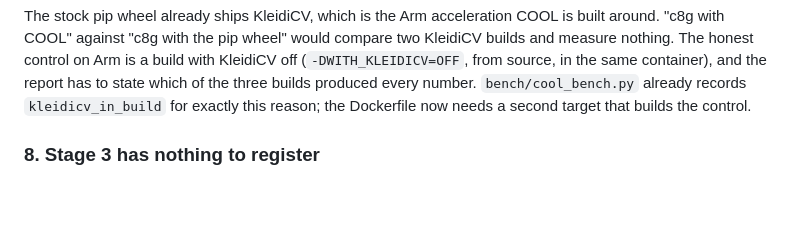
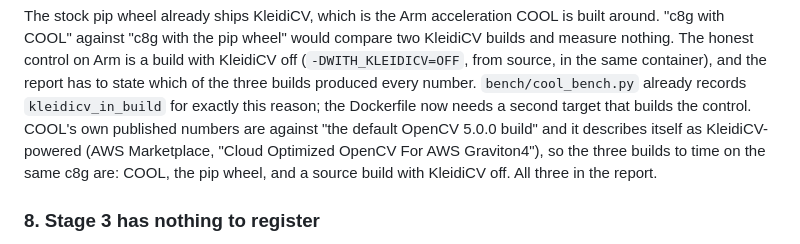
Before and after one commit to nguefackuriel/autoscope-opencv, a Markdown page: docs/plan-2026-09-02.md, the part around the change. Rendered like a GitHub page; blank space fills up the shorter version.

Commit message:
README: stock on Arm means KleidiCV off; plan: the three builds to time on c8g
Co-Authored-By: Claude Fable 5.1 <noreply@anthropic.com>
Claude-Session: https://claude.ai/code/session_01NX4uqUGExw8CsCUMoQWVtK

```diff
--- a/docs/plan-2026-09-02.md
+++ b/docs/plan-2026-09-02.md
@@ -180,7 +180,11 @@ is a build with KleidiCV off (`-DWITH_KLEIDICV=OFF`, from source, in the
 same container), and the report has to state which of the three builds
 produced every number. `bench/cool_bench.py` already records
 `kleidicv_in_build` for exactly this reason; the Dockerfile now needs a
-second target that builds the control.
+second target that builds the control. COOL's own published numbers are
+against "the default OpenCV 5.0.0 build" and it describes itself as
+KleidiCV-powered (AWS Marketplace, "Cloud Optimized OpenCV For AWS
+Graviton4"), so the three builds to time on the same c8g are: COOL, the pip
+wheel, and a source build with KleidiCV off. All three in the report.
 
 ### 8. Stage 3 has nothing to register
 
```
Also changed, not shown: README.md (+3 -1 lines).
